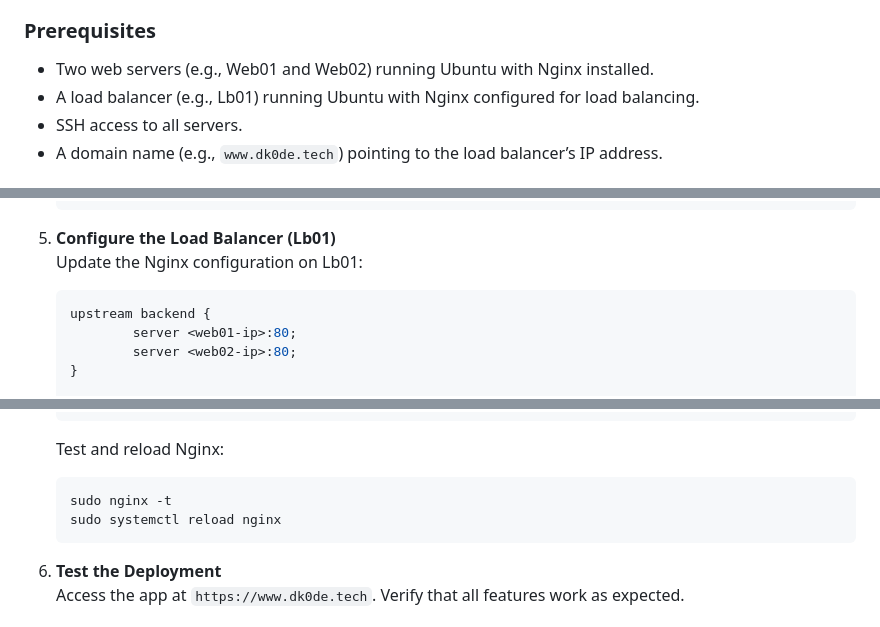
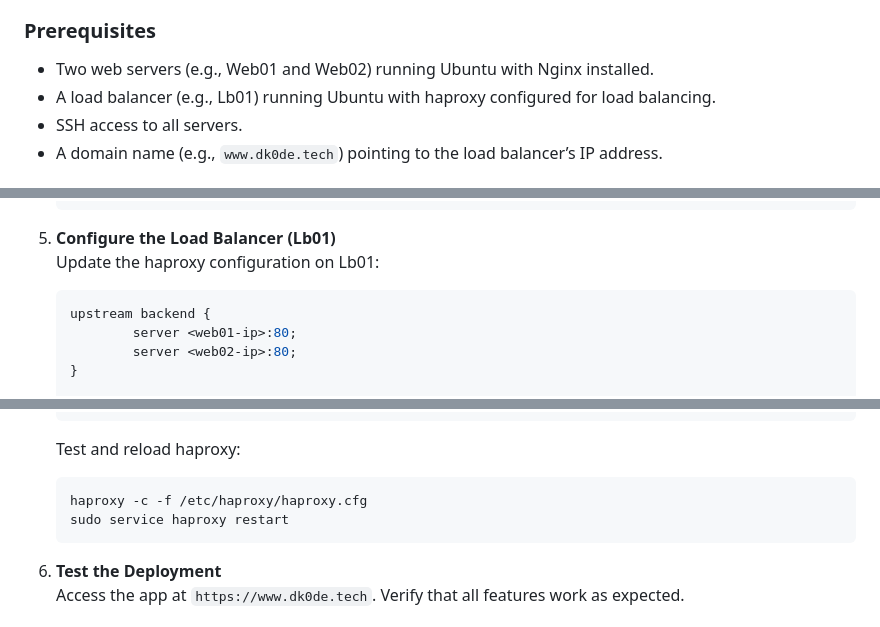
Before and after one commit to d-k0de/Lost-Found, a Markdown page: README.md, 3 parts joined by grey strips. Rendered like a GitHub page.

````diff
--- a/README.md
+++ b/README.md
@@ -105,7 +105,7 @@ The Lost & Found Tracker is deployed on two web servers (Web01 and Web02) with a
 ### Prerequisites
 
 - Two web servers (e.g., Web01 and Web02) running Ubuntu with Nginx installed.
-- A load balancer (e.g., Lb01) running Ubuntu with Nginx configured for load balancing.
+- A load balancer (e.g., Lb01) running Ubuntu with haproxy configured for load balancing.
 - SSH access to all servers.
 - A domain name (e.g., `www.dk0de.tech`) pointing to the load balancer’s IP address.
 
@@ -150,7 +150,7 @@ The Lost & Found Tracker is deployed on two web servers (Web01 and Web02) with a
      ```
 
 5. **Configure the Load Balancer (Lb01)**
-     Update the Nginx configuration on Lb01:
+     Update the haproxy configuration on Lb01:
      ```nginx
      upstream backend {
              server <web01-ip>:80;
@@ -170,10 +170,10 @@ The Lost & Found Tracker is deployed on two web servers (Web01 and Web02) with a
              }
      }
      ```
-     Test and reload Nginx:
+     Test and reload haproxy:
      ```bash
-     sudo nginx -t
-     sudo systemctl reload nginx
+     haproxy -c -f /etc/haproxy/haproxy.cfg
+     sudo service haproxy restart
      ```
 
 6. **Test the Deployment**
````
